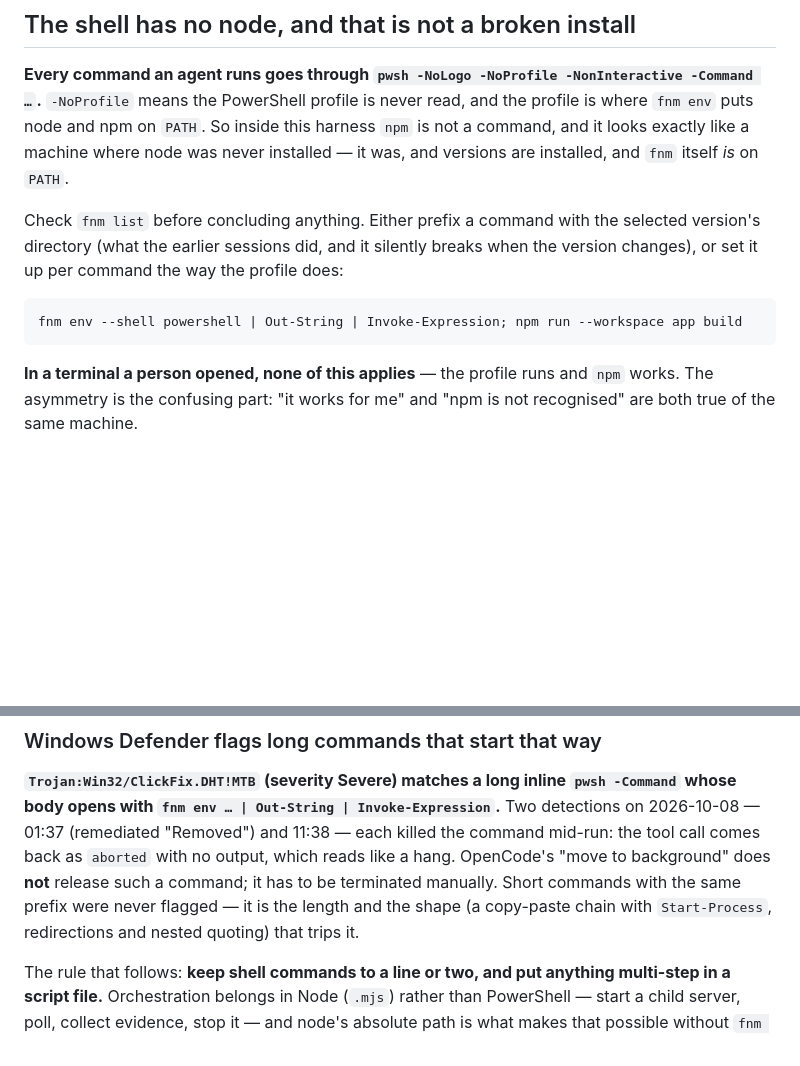
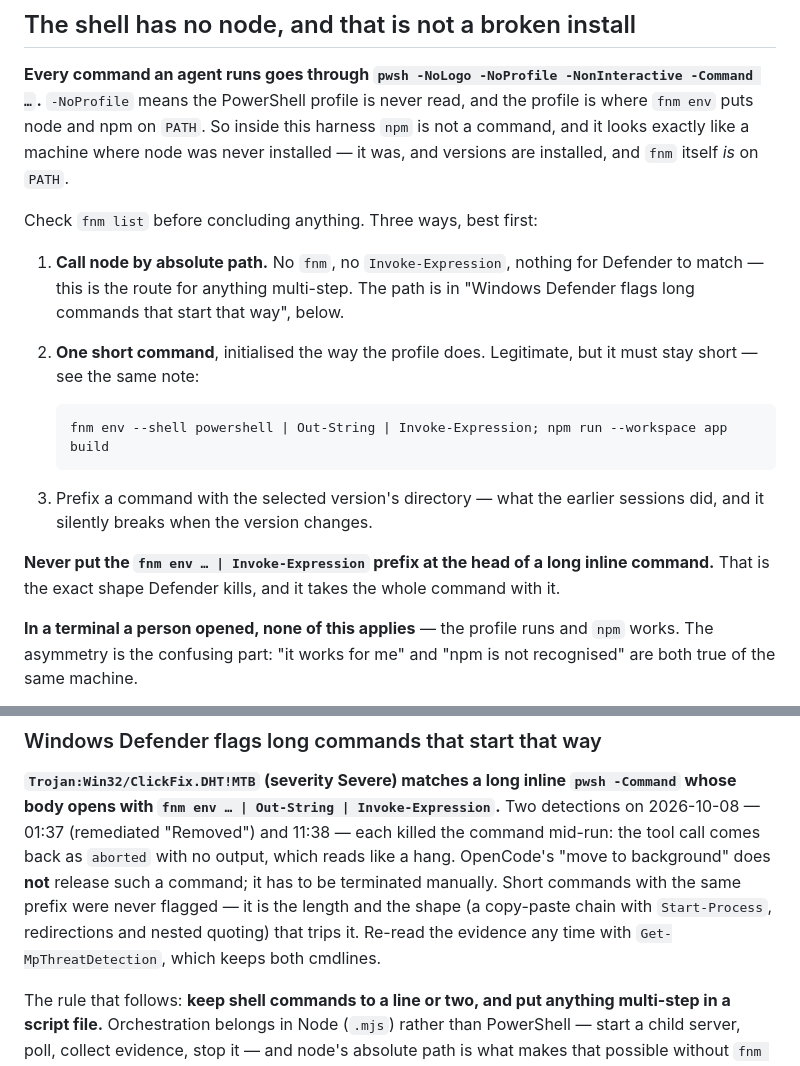
Before and after one commit to smallg0at/travel-archive, a Markdown page: docs/environment.md, 2 parts joined by grey strips. GitHub-like rendering; blank space fills up the shorter version.

Commit message:
Guard the fnm one-liner where it is recommended
The Defender note landed, but the two places that recommend the pattern
(HANDOFF's Running it, and environment.md's 'shell has no node') still showed
it bare. An agent pastes from those, not from the section that warns about it,
so both now carry the constraint and point at node's absolute path. The note
itself now says how to re-read the evidence.

Verified against this machine's own log: Get-MpThreatDetection holds both
cmdlines (2026-10-08 01:37 and 11:38), threat Trojan:Win32/ClickFix.DHT!MTB,
SeverityID 5. Both were a single long script; the 11:38 one was the
from-scratch archive test.

````diff
--- a/docs/environment.md
+++ b/docs/environment.md
@@ -9,14 +9,24 @@ this harness `npm` is not a command, and it looks exactly like a machine where
 node was never installed — it was, and versions are installed, and `fnm` itself
 *is* on `PATH`.
 
-Check `fnm list` before concluding anything. Either prefix a command with the
-selected version's directory (what the earlier sessions did, and it silently
-breaks when the version changes), or set it up per command the way the profile
-does:
+Check `fnm list` before concluding anything. Three ways, best first:
 
-```powershell
-fnm env --shell powershell | Out-String | Invoke-Expression; npm run --workspace app build
-```
+1. **Call node by absolute path.** No `fnm`, no `Invoke-Expression`, nothing for
+   Defender to match — this is the route for anything multi-step. The path is
+   in "Windows Defender flags long commands that start that way", below.
+2. **One short command**, initialised the way the profile does. Legitimate, but
+   it must stay short — see the same note:
+
+   ```powershell
+   fnm env --shell powershell | Out-String | Invoke-Expression; npm run --workspace app build
+   ```
+
+3. Prefix a command with the selected version's directory — what the earlier
+   sessions did, and it silently breaks when the version changes.
+
+**Never put the `fnm env … | Invoke-Expression` prefix at the head of a long
+inline command.** That is the exact shape Defender kills, and it takes the whole
+command with it.
 
 **In a terminal a person opened, none of this applies** — the profile runs and
 `npm` works. The asymmetry is the confusing part: "it works for me" and "npm is
@@ -36,7 +46,8 @@ back as `aborted` with no output, which reads like a hang. OpenCode's
 "move to background" does **not** release such a command; it has to be
 terminated manually. Short commands with the same prefix were never flagged —
 it is the length and the shape (a copy-paste chain with `Start-Process`,
-redirections and nested quoting) that trips it.
+redirections and nested quoting) that trips it. Re-read the evidence any time
+with `Get-MpThreatDetection`, which keeps both cmdlines.
 
 The rule that follows: **keep shell commands to a line or two, and put anything
 multi-step in a script file.** Orchestration belongs in Node (`.mjs`) rather
````
Also changed, not shown: HANDOFF.md (+7 -4 lines).
